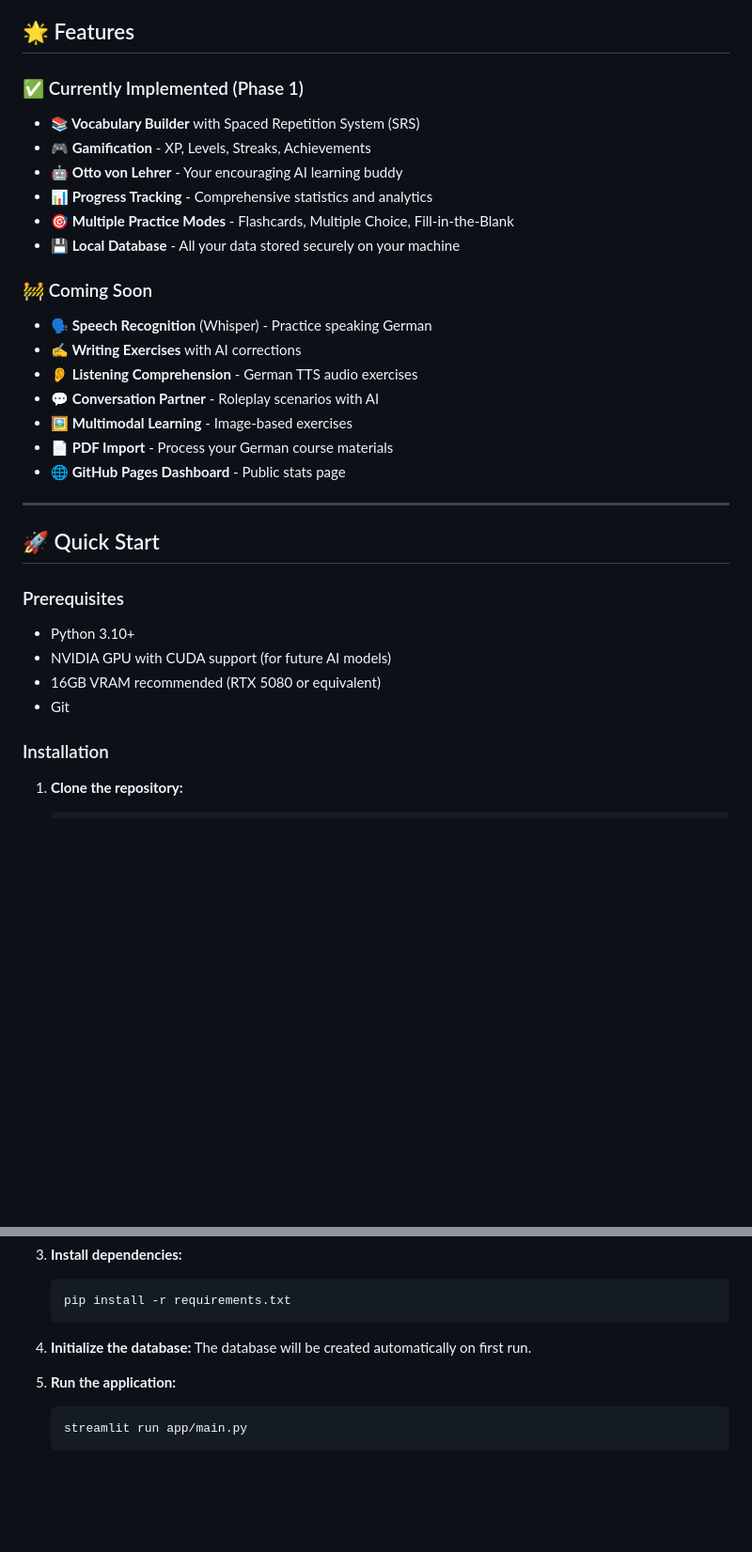
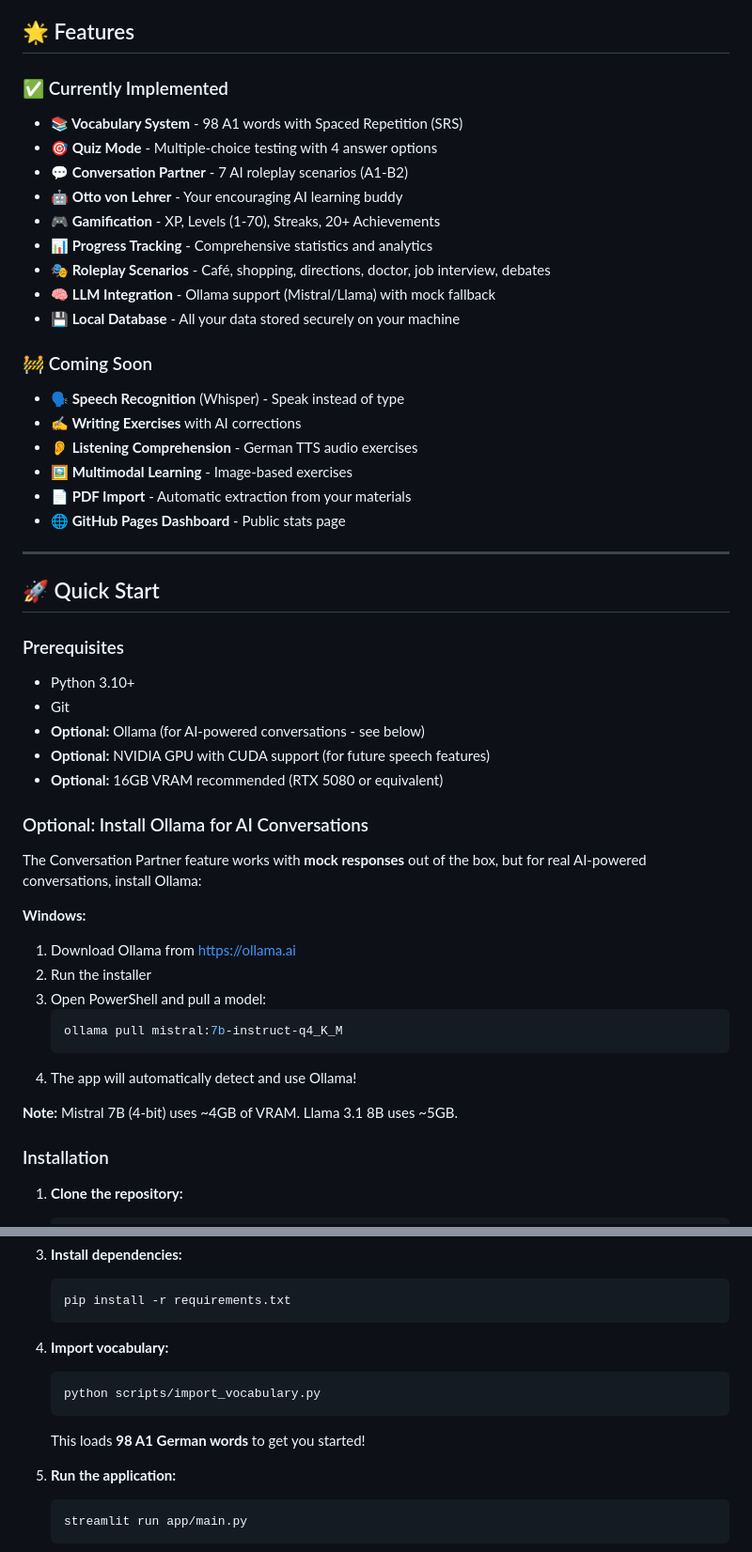
Before and after one commit to LlamaopNV/German-learning-Tool, a Markdown page: README.md, 2 parts joined by grey strips. Shown at 94% size. Drawn GitHub-style; blank space fills up the shorter version.

````diff
--- a/README.md
+++ b/README.md
@@ -4,21 +4,23 @@ Your AI-powered German learning companion! Learn German from A1 to B2 with inter
 
 ## 🌟 Features
 
-### ✅ Currently Implemented (Phase 1)
-- **📚 Vocabulary Builder** with Spaced Repetition System (SRS)
-- **🎮 Gamification** - XP, Levels, Streaks, Achievements
+### ✅ Currently Implemented
+- **📚 Vocabulary System** - 98 A1 words with Spaced Repetition (SRS)
+- **🎯 Quiz Mode** - Multiple-choice testing with 4 answer options
+- **💬 Conversation Partner** - 7 AI roleplay scenarios (A1-B2)
 - **🤖 Otto von Lehrer** - Your encouraging AI learning buddy
+- **🎮 Gamification** - XP, Levels (1-70), Streaks, 20+ Achievements
 - **📊 Progress Tracking** - Comprehensive statistics and analytics
-- **🎯 Multiple Practice Modes** - Flashcards, Multiple Choice, Fill-in-the-Blank
+- **🎭 Roleplay Scenarios** - Café, shopping, directions, doctor, job interview, debates
+- **🧠 LLM Integration** - Ollama support (Mistral/Llama) with mock fallback
 - **💾 Local Database** - All your data stored securely on your machine
 
 ### 🚧 Coming Soon
-- **🗣️ Speech Recognition** (Whisper) - Practice speaking German
+- **🗣️ Speech Recognition** (Whisper) - Speak instead of type
 - **✍️ Writing Exercises** with AI corrections
 - **👂 Listening Comprehension** - German TTS audio exercises
-- **💬 Conversation Partner** - Roleplay scenarios with AI
 - **🖼️ Multimodal Learning** - Image-based exercises
-- **📄 PDF Import** - Process your German course materials
+- **📄 PDF Import** - Automatic extraction from your materials
 - **🌐 GitHub Pages Dashboard** - Public stats page
 
 ---
@@ -27,9 +29,25 @@ Your AI-powered German learning companion! Learn German from A1 to B2 with inter
 
 ### Prerequisites
 - Python 3.10+
-- NVIDIA GPU with CUDA support (for future AI models)
-- 16GB VRAM recommended (RTX 5080 or equivalent)
 - Git
+- **Optional:** Ollama (for AI-powered conversations - see below)
+- **Optional:** NVIDIA GPU with CUDA support (for future speech features)
+- **Optional:** 16GB VRAM recommended (RTX 5080 or equivalent)
+
+### Optional: Install Ollama for AI Conversations
+
+The Conversation Partner feature works with **mock responses** out of the box, but for real AI-powered conversations, install Ollama:
+
+**Windows:**
+1. Download Ollama from https://ollama.ai
+2. Run the installer
+3. Open PowerShell and pull a model:
+   ```powershell
+   ollama pull mistral:7b-instruct-q4_K_M
+   ```
+4. The app will automatically detect and use Ollama!
+
+**Note:** Mistral 7B (4-bit) uses ~4GB of VRAM. Llama 3.1 8B uses ~5GB.
 
 ### Installation
 
@@ -55,8 +73,11 @@ Your AI-powered German learning companion! Learn German from A1 to B2 with inter
    pip install -r requirements.txt
    ```
 
-4. **Initialize the database:**
-   The database will be created automatically on first run.
+4. **Import vocabulary:**
+   ```bash
+   python scripts/import_vocabulary.py
+   ```
+   This loads **98 A1 German words** to get you started!
 
 5. **Run the application:**
    ```bash
````
Also changed, not shown: other parts of README.md (+29 -1 lines).
